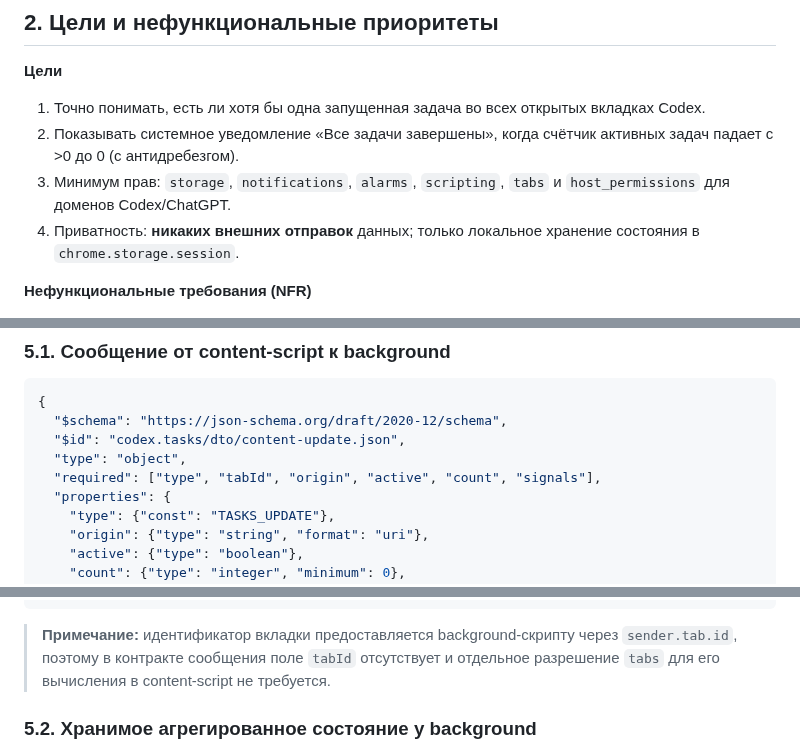
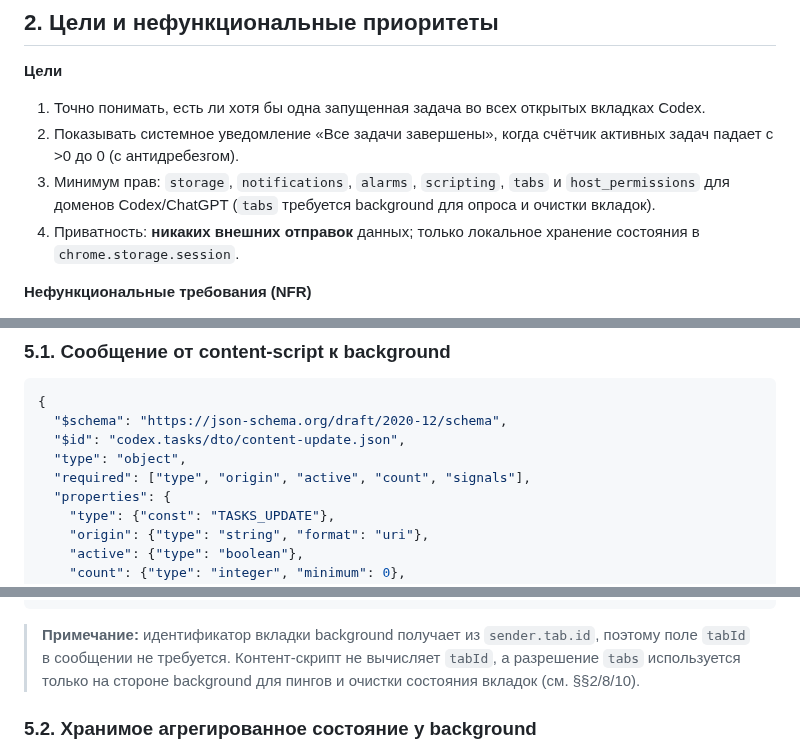
Before and after one commit to nicelight/Codexex, a Markdown page: docs/brief.md, 3 parts joined by grey strips. GitHub-like rendering.

Commit message:
Clarify tab permission requirements in brief

````diff
--- a/docs/brief.md
+++ b/docs/brief.md
@@ -20,7 +20,7 @@
 
 1. Точно понимать, есть ли хотя бы одна запущенная задача во всех открытых вкладках Codex.
 2. Показывать системное уведомление «Все задачи завершены», когда счётчик активных задач падает с >0 до 0 (с антидребезгом).
-3. Минимум прав: `storage`, `notifications`, `alarms`, `scripting`, `tabs` и `host_permissions` для доменов Codex/ChatGPT.
+3. Минимум прав: `storage`, `notifications`, `alarms`, `scripting`, `tabs` и `host_permissions` для доменов Codex/ChatGPT (`tabs` требуется background для опроса и очистки вкладок).
 4. Приватность: **никаких внешних отправок** данных; только локальное хранение состояния в `chrome.storage.session`.
 
 **Нефункциональные требования (NFR)**
@@ -83,7 +83,7 @@
   "$schema": "https://json-schema.org/draft/2020-12/schema",
   "$id": "codex.tasks/dto/content-update.json",
   "type": "object",
-  "required": ["type", "tabId", "origin", "active", "count", "signals"],
+  "required": ["type", "origin", "active", "count", "signals"],
   "properties": {
     "type": {"const": "TASKS_UPDATE"},
     "origin": {"type": "string", "format": "uri"},
@@ -105,7 +105,7 @@
 }
 ```
 
-> **Примечание:** идентификатор вкладки предоставляется background‑скрипту через `sender.tab.id`, поэтому в контракте сообщения поле `tabId` отсутствует и отдельное разрешение `tabs` для его вычисления в content‑script не требуется.
+> **Примечание:** идентификатор вкладки background получает из `sender.tab.id`, поэтому поле `tabId` в сообщении не требуется. Контент‑скрипт не вычисляет `tabId`, а разрешение `tabs` используется только на стороне background для пингов и очистки состояния вкладок (см. §§2/8/10).
 
 ### 5.2. Хранимое агрегированное состояние у background
 
````
Also changed, not shown: other parts of docs/brief.md (+2 -2 lines).
